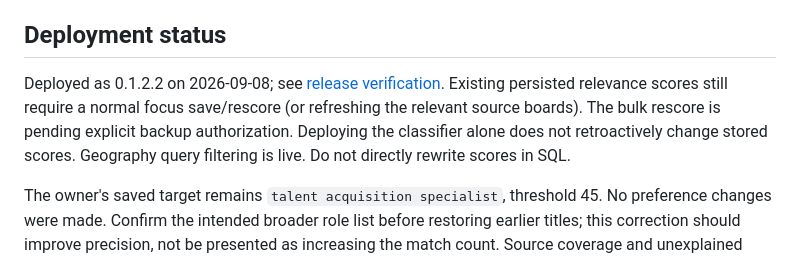
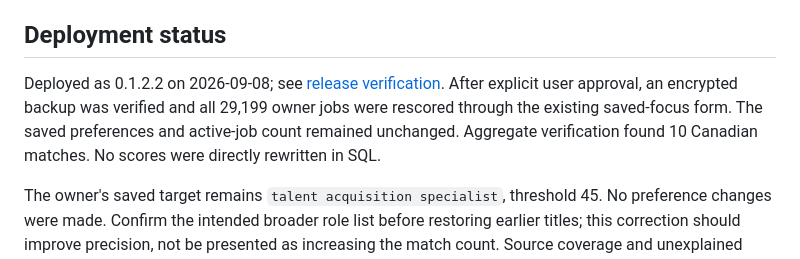
Before and after one commit to dgrant22345/bd-engine, a Markdown page: docs/search-focus-correctness-2026-09-07.md, the part around the change. Drawn GitHub-style.

```diff
--- a/docs/search-focus-correctness-2026-09-07.md
+++ b/docs/search-focus-correctness-2026-09-07.md
@@ -35,6 +35,6 @@ A real-browser failure fixture holds the first request, attempts a second submit
 
 ## Deployment status
 
-Deployed as 0.1.2.2 on 2026-09-08; see [release verification](focus-release-2026-09-08.md). Existing persisted relevance scores still require a normal focus save/rescore (or refreshing the relevant source boards). The bulk rescore is pending explicit backup authorization. Deploying the classifier alone does not retroactively change stored scores. Geography query filtering is live. Do not directly rewrite scores in SQL.
+Deployed as 0.1.2.2 on 2026-09-08; see [release verification](focus-release-2026-09-08.md). After explicit user approval, an encrypted backup was verified and all 29,199 owner jobs were rescored through the existing saved-focus form. The saved preferences and active-job count remained unchanged. Aggregate verification found 10 Canadian matches. No scores were directly rewritten in SQL.
 
 The owner's saved target remains `talent acquisition specialist`, threshold 45. No preference changes were made. Confirm the intended broader role list before restoring earlier titles; this correction should improve precision, not be presented as increasing the match count. Source coverage and unexplained changes to the saved role list deserve separate investigation.
```
Also changed, not shown: docs/focus-release-2026-09-08.md (+5 -3 lines).
